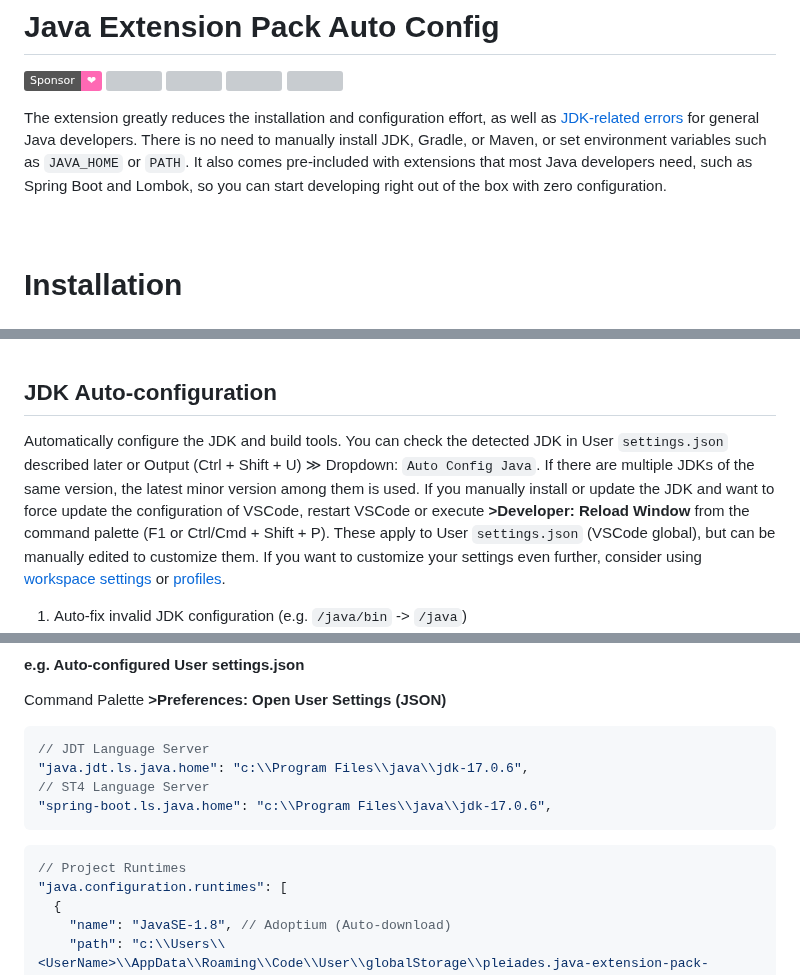
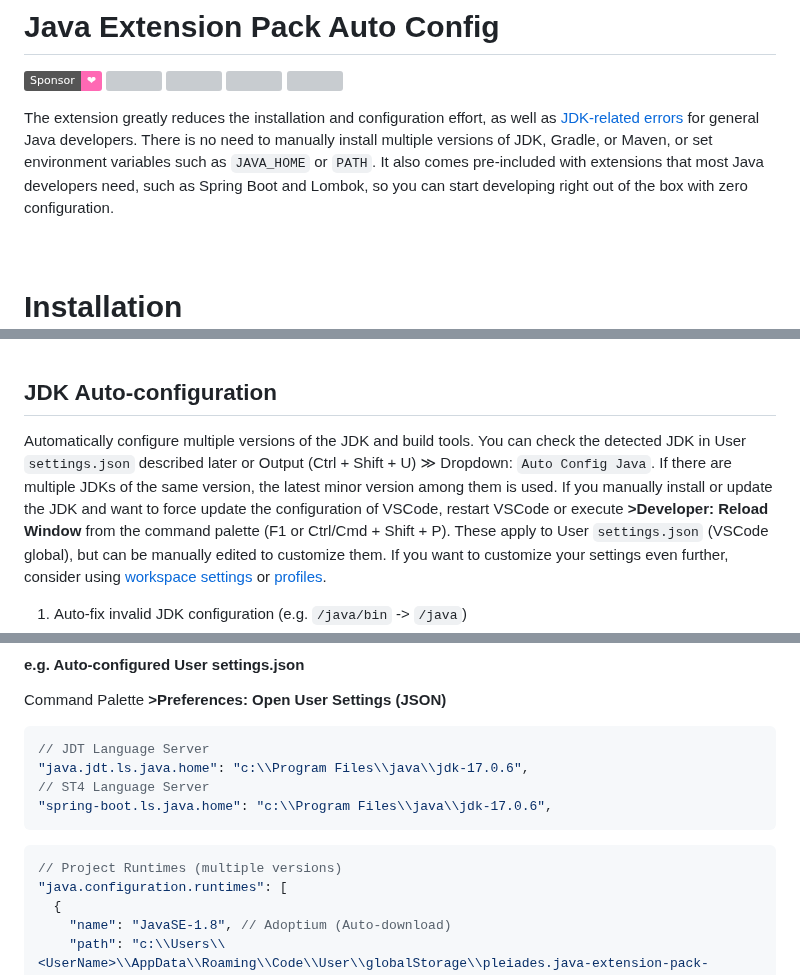
Before and after one commit to cypher256/java-extension-pack, a Markdown page: README.md, 3 parts joined by grey strips. Drawn GitHub-style; badges without logos; grey boxes are pictures that could not be loaded.

Commit message:
Update description

````diff
--- a/README.md
+++ b/README.md
@@ -6,7 +6,7 @@
 ![](https://img.shields.io/visual-studio-marketplace/i/Pleiades.java-extension-pack-jdk?color=blue)
 ![](https://img.shields.io/visual-studio-marketplace/last-updated/Pleiades.java-extension-pack-jdk?color=orange)
 
-The extension greatly reduces the installation and configuration effort, as well as [JDK-related errors](https://stackoverflow.com/search?q=vscode+jdk) for general Java developers. There is no need to manually install JDK, Gradle, or Maven, or set environment variables such as `JAVA_HOME` or `PATH`. It also comes pre-included with extensions that most Java developers need, such as Spring Boot and Lombok, so you can start developing right out of the box with zero configuration.
+The extension greatly reduces the installation and configuration effort, as well as [JDK-related errors](https://stackoverflow.com/search?q=vscode+jdk) for general Java developers. There is no need to manually install multiple versions of JDK, Gradle, or Maven, or set environment variables such as `JAVA_HOME` or `PATH`. It also comes pre-included with extensions that most Java developers need, such as Spring Boot and Lombok, so you can start developing right out of the box with zero configuration.
 <br>
 <br>
 <br>
@@ -59,7 +59,7 @@ This extension has no specific settings or commands. As shown below, the JDK, bu
 <br>
 
 ## JDK Auto-configuration
-Automatically configure the JDK and build tools. You can check the detected JDK in User `settings.json` described later or Output (Ctrl + Shift + U) ≫ Dropdown: `Auto Config Java`. If there are multiple JDKs of the same version, the latest minor version among them is used. If you manually install or update the JDK and want to force update the configuration of VSCode, restart VSCode or execute **>Developer: Reload Window** from the command palette (F1 or Ctrl/Cmd + Shift + P). These apply to User `settings.json` (VSCode global), but can be manually edited to customize them. If you want to customize your settings even further, consider using [workspace settings](https://code.visualstudio.com/docs/getstarted/settings) or [profiles](https://code.visualstudio.com/docs/editor/profiles).
+Automatically configure multiple versions of the JDK and build tools. You can check the detected JDK in User `settings.json` described later or Output (Ctrl + Shift + U) ≫ Dropdown: `Auto Config Java`. If there are multiple JDKs of the same version, the latest minor version among them is used. If you manually install or update the JDK and want to force update the configuration of VSCode, restart VSCode or execute **>Developer: Reload Window** from the command palette (F1 or Ctrl/Cmd + Shift + P). These apply to User `settings.json` (VSCode global), but can be manually edited to customize them. If you want to customize your settings even further, consider using [workspace settings](https://code.visualstudio.com/docs/getstarted/settings) or [profiles](https://code.visualstudio.com/docs/editor/profiles).
 
 1. Auto-fix invalid JDK configuration (e.g. `/java/bin` -> `/java`)
 1. Auto-remove configuration entries when JDK uninstalled or version path changed
@@ -123,7 +123,7 @@ Command Palette **>Preferences: Open User Settings (JSON)**
 "spring-boot.ls.java.home": "c:\\Program Files\\java\\jdk-17.0.6",
 ```
 ```json
-// Project Runtimes
+// Project Runtimes (multiple versions)
 "java.configuration.runtimes": [
   {
     "name": "JavaSE-1.8", // Adoptium (Auto-download)
````
